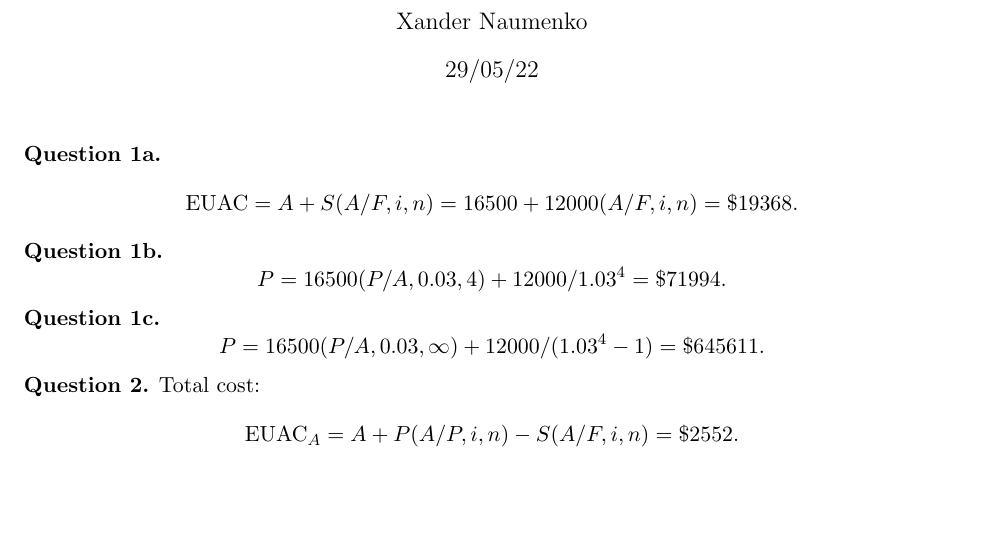
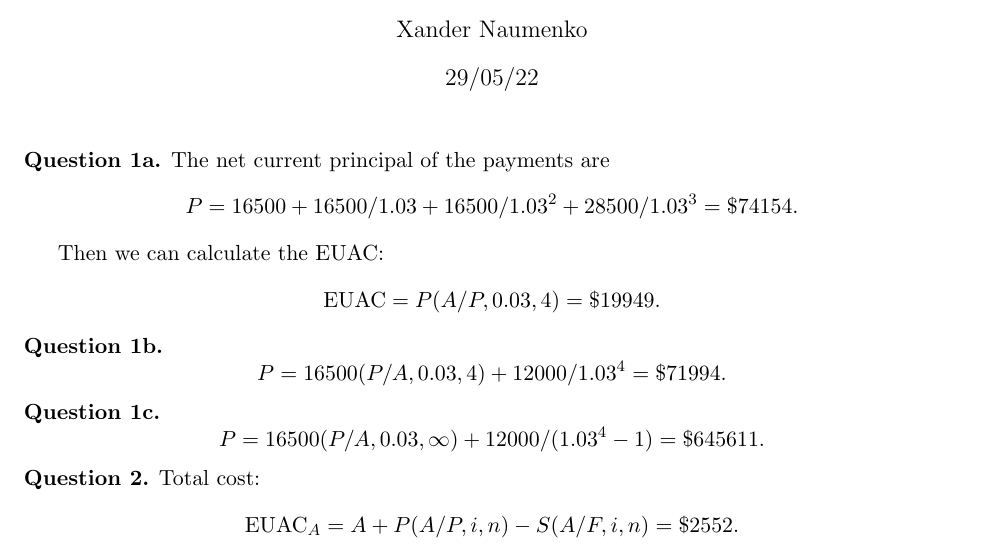
Before and after one commit to misprit7/school-latex, a LaTeX problem sheet (st3/elec481/hw3/main.tex): part of page 1 of 3, cut so that both start at the same text, the shorter picture padded with empty space. Compiled offline with pdfLaTeX.

Commit message:
Finished 481

```diff
--- a/st3/elec481/hw3/main.tex
+++ b/st3/elec481/hw3/main.tex
@@ -20,9 +20,14 @@ urlcolor=cyan,
 \maketitle
 
 
-{\noindent\bf Question 1a.}
+{\noindent\bf Question 1a.} The net current principal of the payments are
 \[
-\text{EUAC}=A+S(A/F, i, n)=16500+12000(A /F, i, n)=\$19368
+P=16500+16500/ 1.03+16500/ 1.03^{2}+28500/ 1.03^{3}=\$74154
+.\]
+
+Then we can calculate the EUAC:
+\[
+\text{EUAC}=P (A /P, 0.03, 4)=\$19949
 .\]
 
 {\noindent\bf Question 1b.}
```
Also changed, not shown: st3/elec481/hw3/main.pdf, st3/elec481/hw3/main.tex (8 more changed lines).
